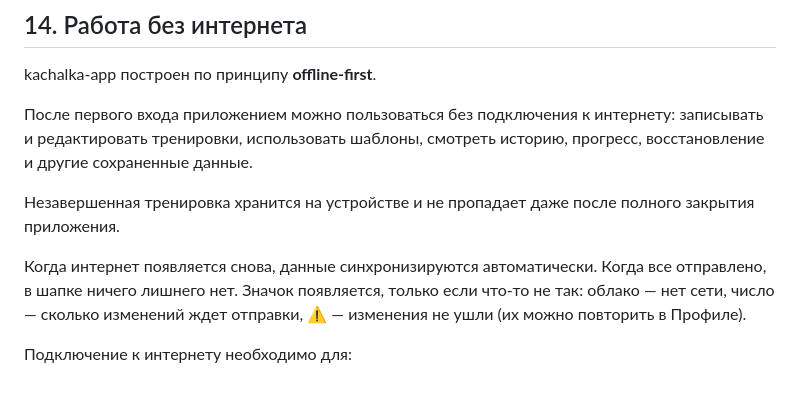
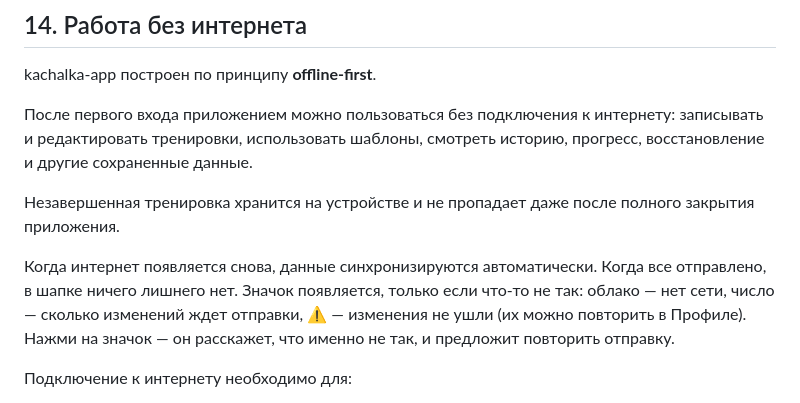
Before and after one commit to myr4ge15/kachalka-app, a Markdown page: docs/quick-start.md, the part around the change. GitHub-like rendering.

Commit message:
fix(ui): значок синка объясняет, что не так, свернутое Восстановление, когда все отдохнуло

```diff
--- a/docs/quick-start.md
+++ b/docs/quick-start.md
@@ -345,7 +345,7 @@ kachalka-app построен по принципу **offline-first**.
 
 Незавершенная тренировка хранится на устройстве и не пропадает даже после полного закрытия приложения.
 
-Когда интернет появляется снова, данные синхронизируются автоматически. Когда все отправлено, в шапке ничего лишнего нет. Значок появляется, только если что-то не так: облако — нет сети, число — сколько изменений ждет отправки, ⚠ — изменения не ушли (их можно повторить в Профиле).
+Когда интернет появляется снова, данные синхронизируются автоматически. Когда все отправлено, в шапке ничего лишнего нет. Значок появляется, только если что-то не так: облако — нет сети, число — сколько изменений ждет отправки, ⚠ — изменения не ушли (их можно повторить в Профиле). Нажми на значок — он расскажет, что именно не так, и предложит повторить отправку.
 
 Подключение к интернету необходимо для:
 
```
Also changed, not shown: README.md (+1 -1 lines), docs/screenshots/home.png, 11 other files.
